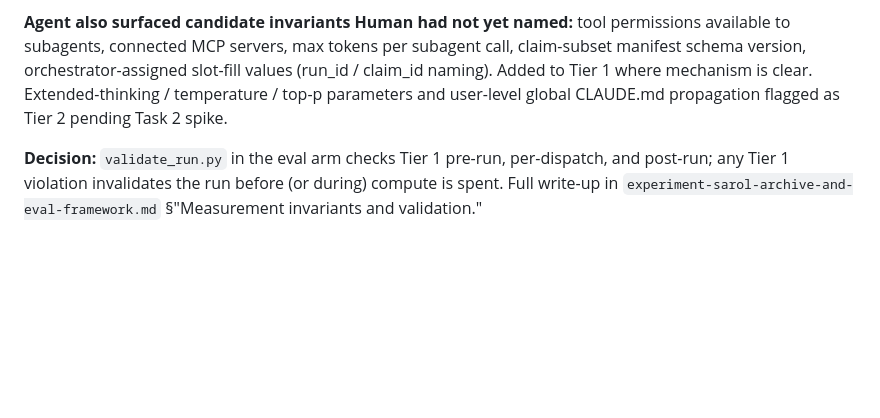
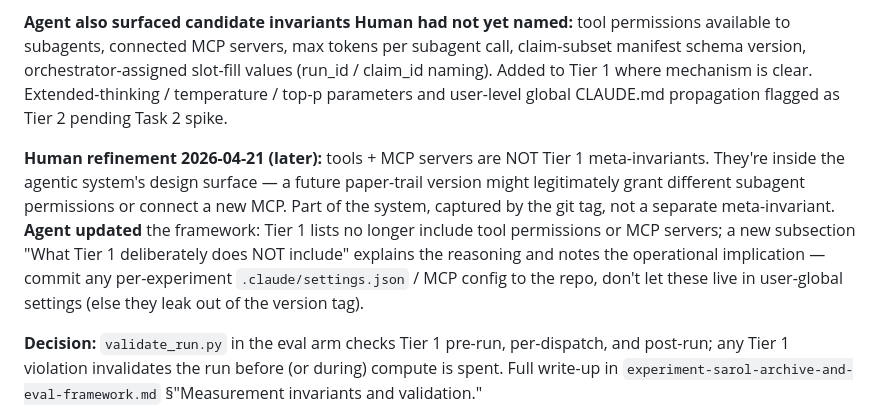
Before and after one commit to philadamson93/paper-trail, a Markdown page: docs/journal/2026-04-21-archive-framework-decisions.md, the part around the change. Rendered like a GitHub page; blank space fills up the shorter version.

```diff
--- a/docs/journal/2026-04-21-archive-framework-decisions.md
+++ b/docs/journal/2026-04-21-archive-framework-decisions.md
@@ -145,6 +145,8 @@ See `docs/plans/NEXT.md` for the living task list. As of end-of-day 2026-04-21,
 
 **Agent also surfaced candidate invariants Human had not yet named:** tool permissions available to subagents, connected MCP servers, max tokens per subagent call, claim-subset manifest schema version, orchestrator-assigned slot-fill values (run_id / claim_id naming). Added to Tier 1 where mechanism is clear. Extended-thinking / temperature / top-p parameters and user-level global CLAUDE.md propagation flagged as Tier 2 pending Task 2 spike.
 
+**Human refinement 2026-04-21 (later):** tools + MCP servers are NOT Tier 1 meta-invariants. They're inside the agentic system's design surface — a future paper-trail version might legitimately grant different subagent permissions or connect a new MCP. Part of the system, captured by the git tag, not a separate meta-invariant. **Agent updated** the framework: Tier 1 lists no longer include tool permissions or MCP servers; a new subsection "What Tier 1 deliberately does NOT include" explains the reasoning and notes the operational implication — commit any per-experiment `.claude/settings.json` / MCP config to the repo, don't let these live in user-global settings (else they leak out of the version tag).
+
 **Decision:** `validate_run.py` in the eval arm checks Tier 1 pre-run, per-dispatch, and post-run; any Tier 1 violation invalidates the run before (or during) compute is spent. Full write-up in `experiment-sarol-archive-and-eval-framework.md` §"Measurement invariants and validation."
 
 This exchange is a clean example of the collaboration pattern recorded in D14: Human articulated a methodological principle (invariants vs. free variables as a philosophical dividing line); Agent enumerated the specific instances and surfaced additional candidates Human hadn't named. Complementary; both contributions are load-bearing for the paper's methodology argument.
```
Also changed, not shown: docs/plans/NEXT.md (+1 -1 lines), docs/plans/experiment-sarol-archive-and-eval-framework.md (+20 -15 lines).
